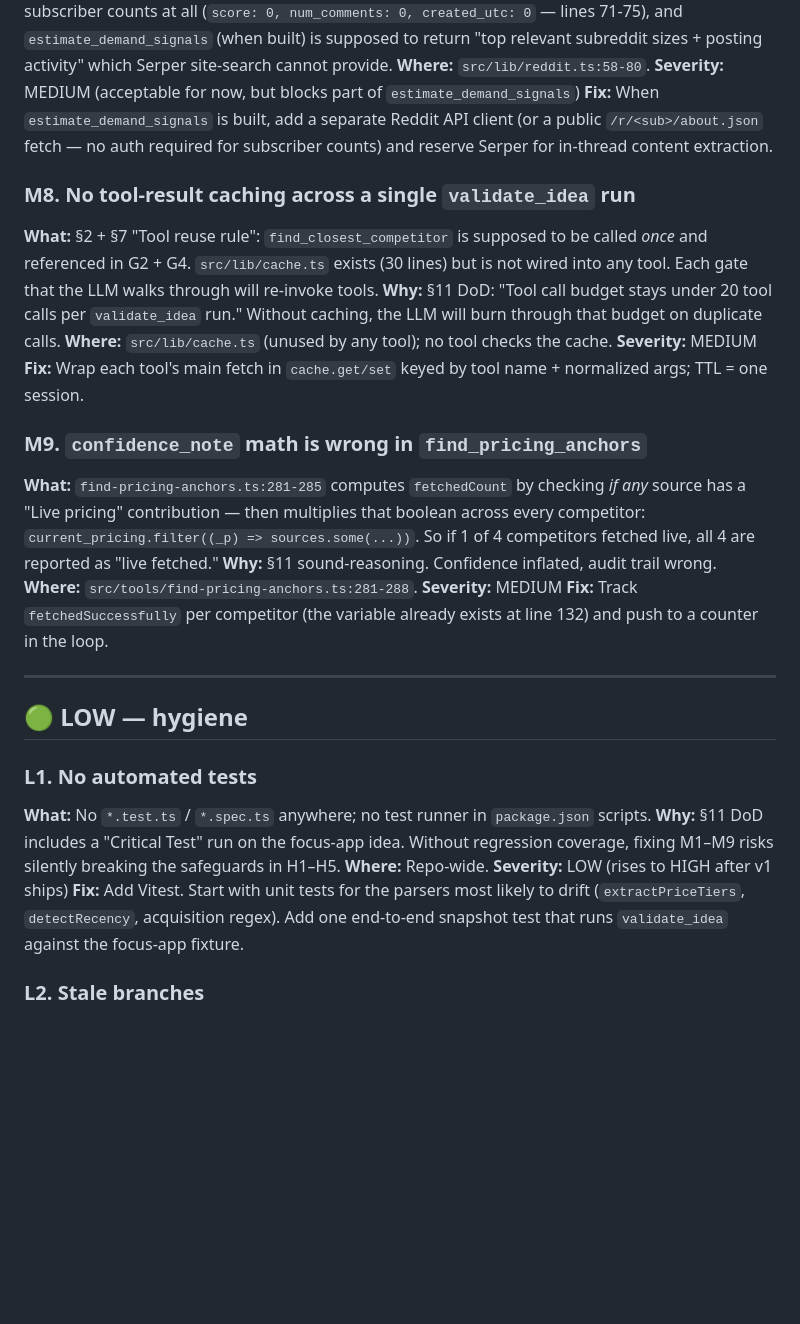
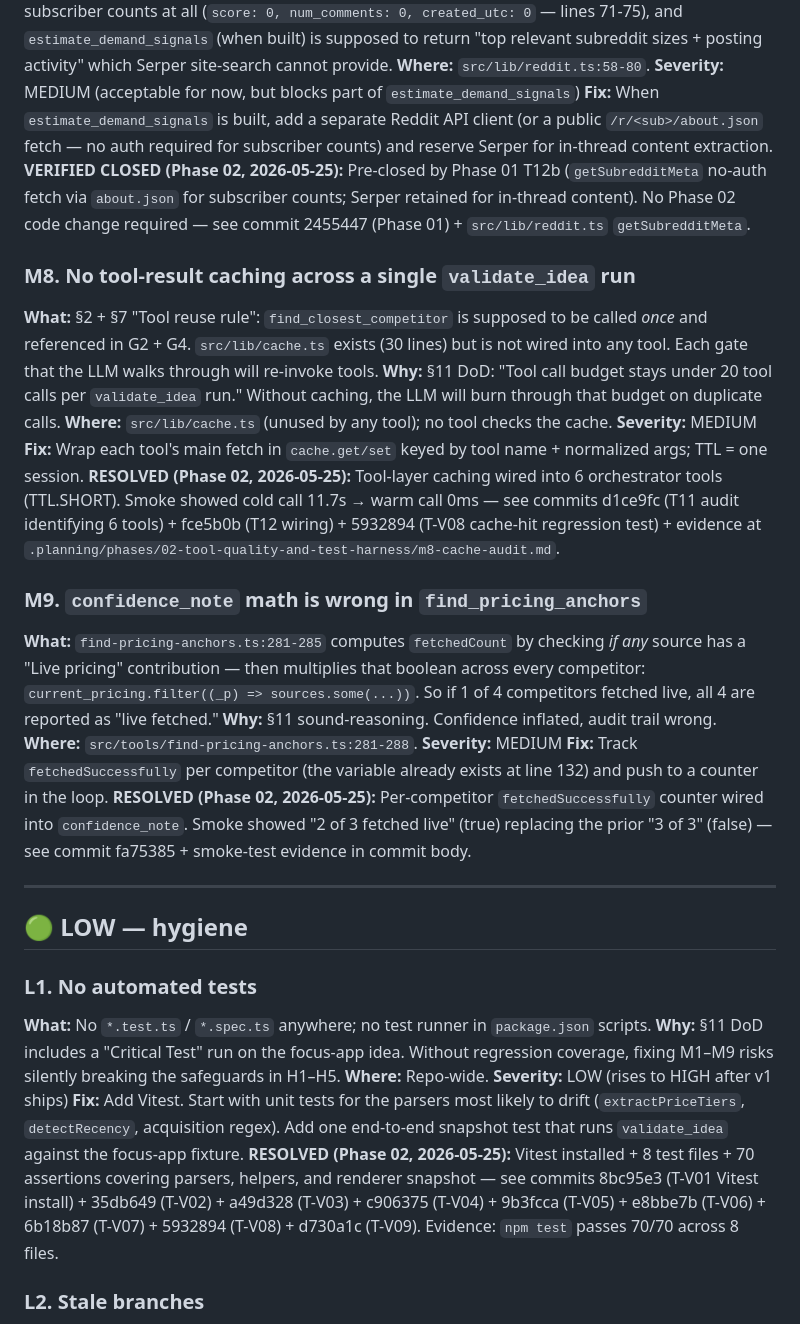
Before and after one commit to aljosamakevic/devreluni-mcp, a Markdown page: .planning/codebase/CONCERNS.md, the part around one of its changes. Rendered like a GitHub page; blank space fills up the shorter version.

```diff
--- a/.planning/codebase/CONCERNS.md
+++ b/.planning/codebase/CONCERNS.md
@@ -144,6 +161,7 @@ These concerns threaten the "single defining design goal" (§1): *making confirm
 **Where:** `src/lib/reddit.ts:58-80`.
 **Severity:** MEDIUM (acceptable for now, but blocks part of `estimate_demand_signals`)
 **Fix:** When `estimate_demand_signals` is built, add a separate Reddit API client (or a public `/r/<sub>/about.json` fetch — no auth required for subscriber counts) and reserve Serper for in-thread content extraction.
+**VERIFIED CLOSED (Phase 02, 2026-05-25):** Pre-closed by Phase 01 T12b (`getSubredditMeta` no-auth fetch via `about.json` for subscriber counts; Serper retained for in-thread content). No Phase 02 code change required — see commit 2455447 (Phase 01) + `src/lib/reddit.ts` `getSubredditMeta`.
 
 ### M8. No tool-result caching across a single `validate_idea` run
 **What:** §2 + §7 "Tool reuse rule": `find_closest_competitor` is supposed to be called *once* and referenced in G2 + G4. `src/lib/cache.ts` exists (30 lines) but is not wired into any tool. Each gate that the LLM walks through will re-invoke tools.
@@ -151,6 +169,7 @@ These concerns threaten the "single defining design goal" (§1): *making confirm
 **Where:** `src/lib/cache.ts` (unused by any tool); no tool checks the cache.
 **Severity:** MEDIUM
 **Fix:** Wrap each tool's main fetch in `cache.get/set` keyed by tool name + normalized args; TTL = one session.
+**RESOLVED (Phase 02, 2026-05-25):** Tool-layer caching wired into 6 orchestrator tools (TTL.SHORT). Smoke showed cold call 11.7s → warm call 0ms — see commits d1ce9fc (T11 audit identifying 6 tools) + fce5b0b (T12 wiring) + 5932894 (T-V08 cache-hit regression test) + evidence at `.planning/phases/02-tool-quality-and-test-harness/m8-cache-audit.md`.
 
 ### M9. `confidence_note` math is wrong in `find_pricing_anchors`
 **What:** `find-pricing-anchors.ts:281-285` computes `fetchedCount` by checking *if any* source has a "Live pricing" contribution — then multiplies that boolean across every competitor: `current_pricing.filter((_p) => sources.some(...))`. So if 1 of 4 competitors fetched live, all 4 are reported as "live fetched."
@@ -158,6 +177,7 @@ These concerns threaten the "single defining design goal" (§1): *making confirm
 **Where:** `src/tools/find-pricing-anchors.ts:281-288`.
 **Severity:** MEDIUM
 **Fix:** Track `fetchedSuccessfully` per competitor (the variable already exists at line 132) and push to a counter in the loop.
+**RESOLVED (Phase 02, 2026-05-25):** Per-competitor `fetchedSuccessfully` counter wired into `confidence_note`. Smoke showed "2 of 3 fetched live" (true) replacing the prior "3 of 3" (false) — see commit fa75385 + smoke-test evidence in commit body.
 
 ---
 
@@ -169,6 +189,7 @@ These concerns threaten the "single defining design goal" (§1): *making confirm
 **Where:** Repo-wide.
 **Severity:** LOW (rises to HIGH after v1 ships)
 **Fix:** Add Vitest. Start with unit tests for the parsers most likely to drift (`extractPriceTiers`, `detectRecency`, acquisition regex). Add one end-to-end snapshot test that runs `validate_idea` against the focus-app fixture.
+**RESOLVED (Phase 02, 2026-05-25):** Vitest installed + 8 test files + 70 assertions covering parsers, helpers, and renderer snapshot — see commits 8bc95e3 (T-V01 Vitest install) + 35db649 (T-V02) + a49d328 (T-V03) + c906375 (T-V04) + 9b3fcca (T-V05) + e8bbe7b (T-V06) + 6b18b87 (T-V07) + 5932894 (T-V08) + d730a1c (T-V09). Evidence: `npm test` passes 70/70 across 8 files.
 
 ### L2. Stale branches
 **What:** Local + remote branches `weather-mcp`, `research-v1`, `research-v2`, `pensive-newton-2f202f`, `priceless-haslett-797a93` still present. `weather-mcp` is from the pre-product-validation scaffolding.
```
Also changed, not shown: other parts of .planning/codebase/CONCERNS.md (+17 -0 lines), 1 other file.
